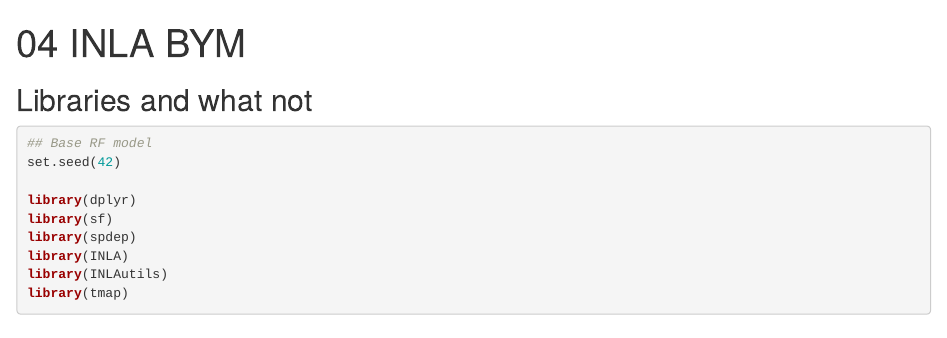
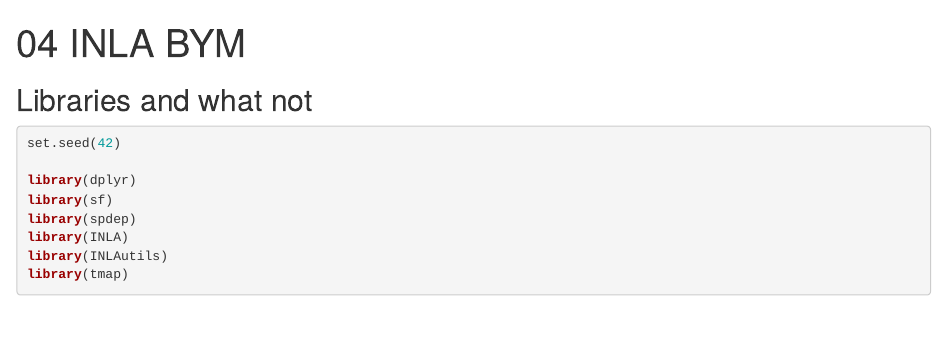
Before and after one commit to simonbrewer/glacier_mb, an R Markdown document (04_INLA_bym.Rmd): the page in a window 1100 px wide, from its top. Rendered offline with R 4.5, knitr and Pandoc, with nearby package versions; some code elsewhere in the file could not run offline.

Commit message:
minor code cleaning

````diff
--- a/04_INLA_bym.Rmd
+++ b/04_INLA_bym.Rmd
@@ -10,7 +10,6 @@ knitr::opts_chunk$set(echo = TRUE)
 ## Libraries and what not
 
 ```{r message=FALSE}
-## Base RF model
 set.seed(42)
 
 library(dplyr)
````
